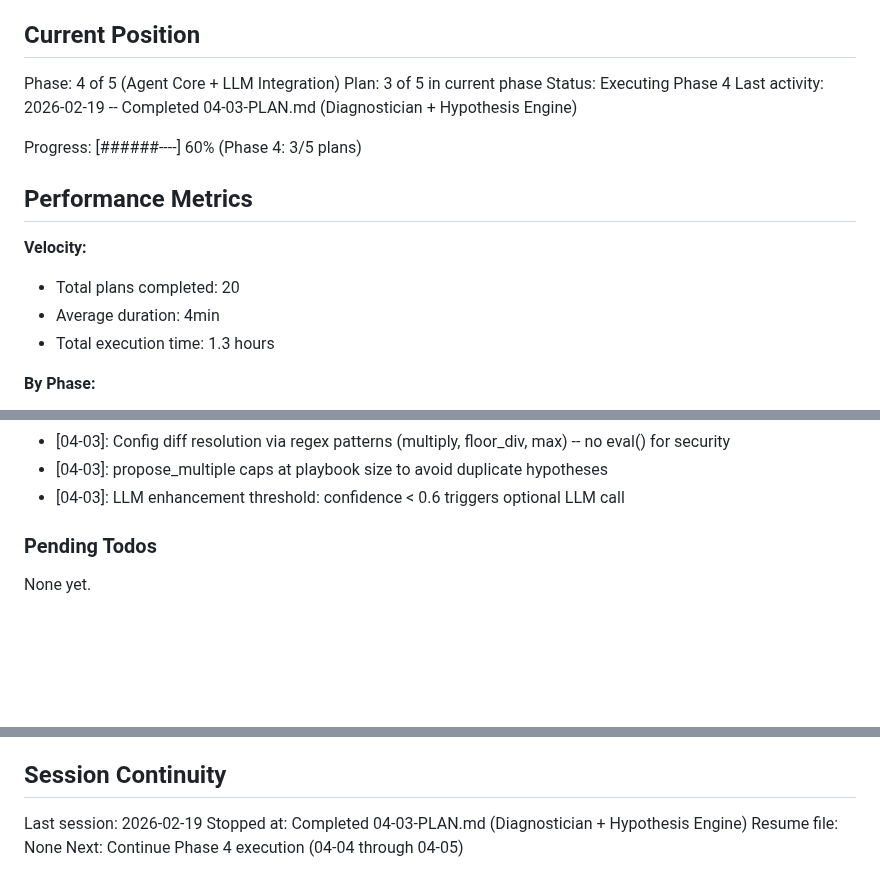
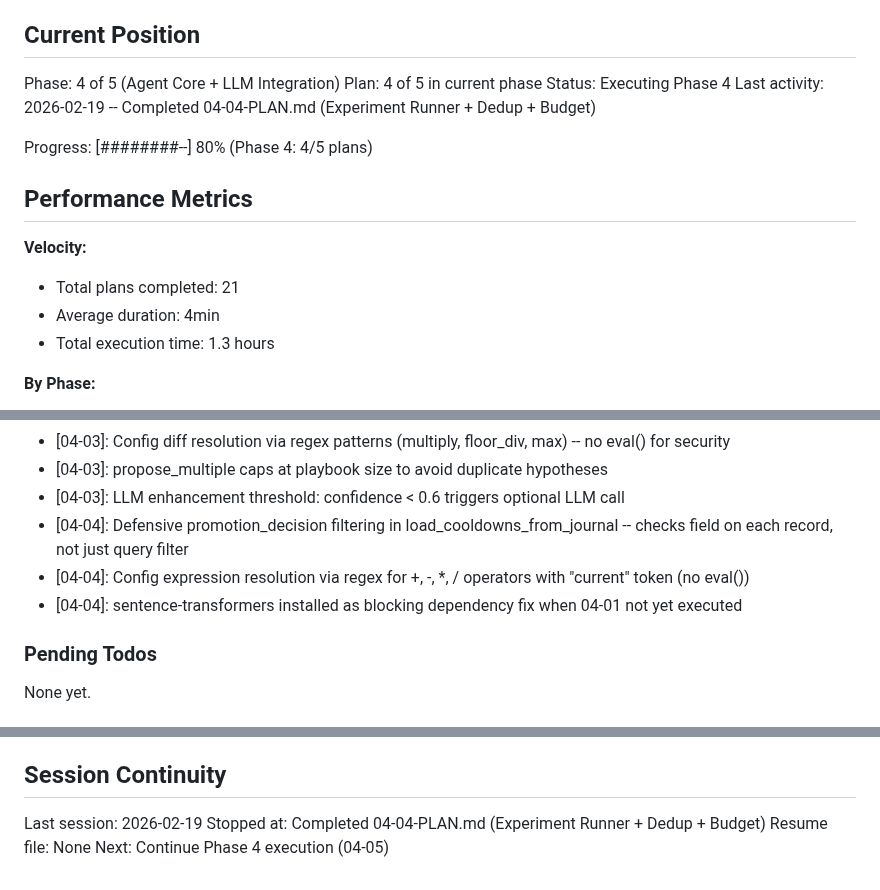
Before and after one commit to 001TMF/HYDRA, a Markdown page: .planning/STATE.md, 3 parts joined by grey strips. Drawn GitHub-style; blank space fills up the shorter version.

Commit message:
docs(04-04): complete experiment runner + dedup + budget plan
- SUMMARY.md with self-check passed
- STATE.md updated to plan 4/5 in Phase 4
- ROADMAP.md progress updated (4/5 summaries)
- REQUIREMENTS.md: AGNT-04 and AGNT-09 marked complete

Co-Authored-By: Claude Opus 4.6 <noreply@anthropic.com>

```diff
--- a/.planning/STATE.md
+++ b/.planning/STATE.md
@@ -10,16 +10,16 @@ See: .planning/PROJECT.md (updated 2026-02-18)
 ## Current Position
 
 Phase: 4 of 5 (Agent Core + LLM Integration)
-Plan: 3 of 5 in current phase
+Plan: 4 of 5 in current phase
 Status: Executing Phase 4
-Last activity: 2026-02-19 -- Completed 04-03-PLAN.md (Diagnostician + Hypothesis Engine)
+Last activity: 2026-02-19 -- Completed 04-04-PLAN.md (Experiment Runner + Dedup + Budget)
 
-Progress: [######----] 60% (Phase 4: 3/5 plans)
+Progress: [########--] 80% (Phase 4: 4/5 plans)
 
 ## Performance Metrics
 
 **Velocity:**
-- Total plans completed: 20
+- Total plans completed: 21
 - Average duration: 4min
 - Total execution time: 1.3 hours
 
@@ -114,6 +115,9 @@ Recent decisions affecting current work:
 - [04-03]: Config diff resolution via regex patterns (multiply, floor_div, max) -- no eval() for security
 - [04-03]: propose_multiple caps at playbook size to avoid duplicate hypotheses
 - [04-03]: LLM enhancement threshold: confidence < 0.6 triggers optional LLM call
+- [04-04]: Defensive promotion_decision filtering in load_cooldowns_from_journal -- checks field on each record, not just query filter
+- [04-04]: Config expression resolution via regex for +, -, *, / operators with "current" token (no eval())
+- [04-04]: sentence-transformers installed as blocking dependency fix when 04-01 not yet executed
 
 ### Pending Todos
 
@@ -127,6 +131,6 @@ None yet.
 ## Session Continuity
 
 Last session: 2026-02-19
-Stopped at: Completed 04-03-PLAN.md (Diagnostician + Hypothesis Engine)
+Stopped at: Completed 04-04-PLAN.md (Experiment Runner + Dedup + Budget)
 Resume file: None
-Next: Continue Phase 4 execution (04-04 through 04-05)
+Next: Continue Phase 4 execution (04-05)
```
Also changed, not shown: other parts of .planning/STATE.md (+1 -0 lines), .planning/REQUIREMENTS.md (+4 -4 lines), 1 other file.
